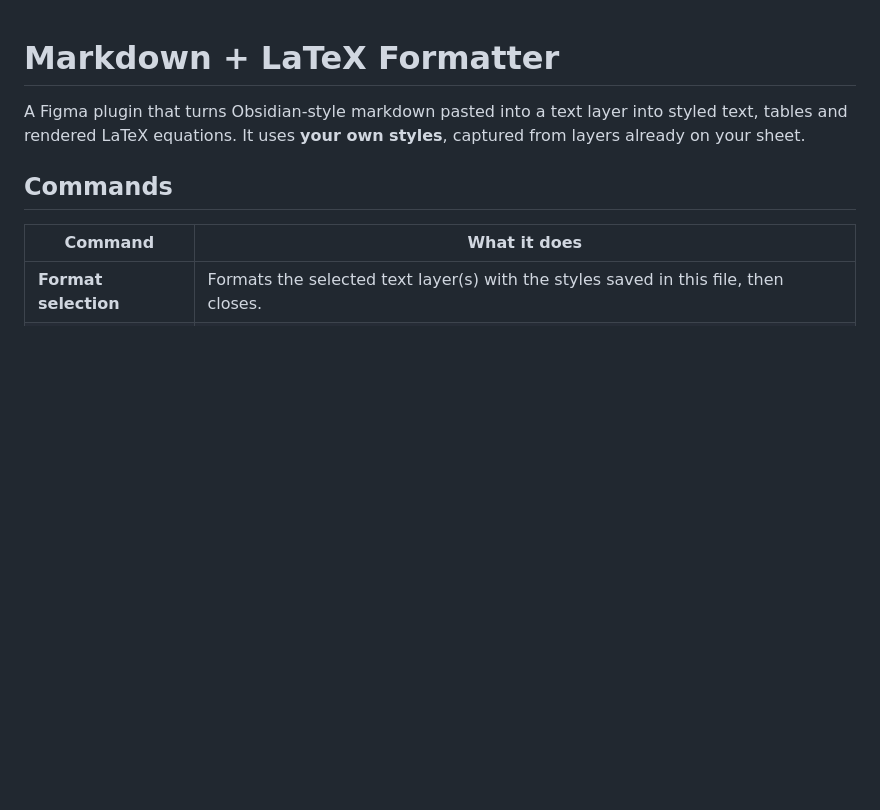
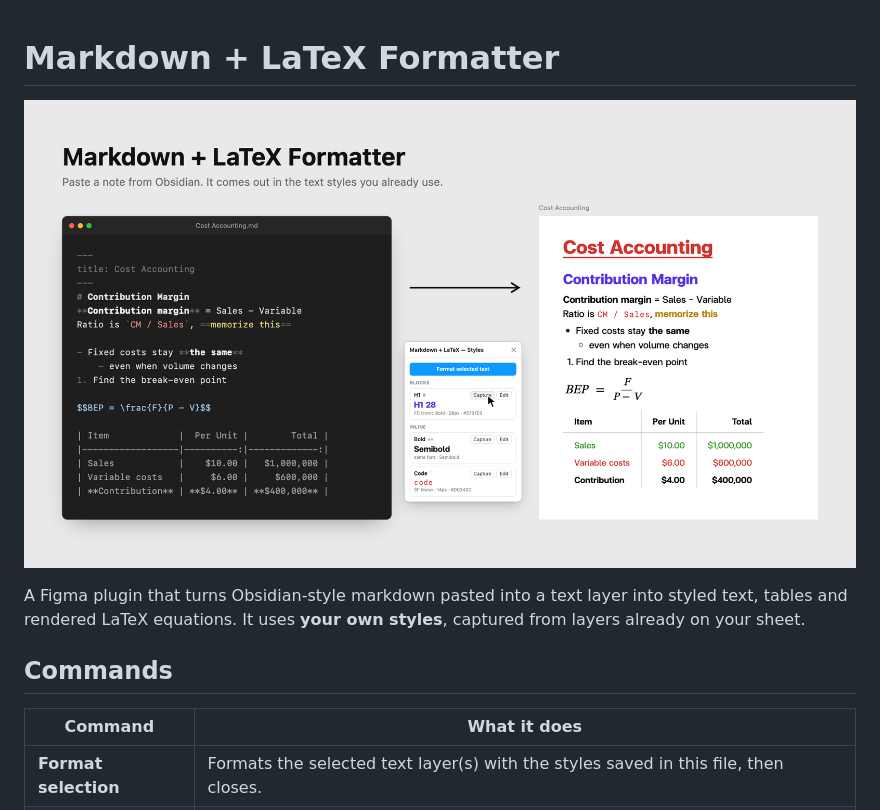
Before and after one commit to npwitk/Figma-Markdown-LaTeX-Plugin, a Markdown page: README.md, the part around the change. GitHub-like rendering; pictures changed too: assets/thumbnail.png (added); blank space fills up the shorter version.

Commit message:
Add thumbnail

```diff
--- a/README.md
+++ b/README.md
@@ -1,4 +1,6 @@
 # Markdown + LaTeX Formatter
+
+![Markdown + LaTeX Formatter: an Obsidian note on the left, the plugin's styles panel in the middle, and the formatted Figma sheet on the right](assets/thumbnail.png)
 
 A Figma plugin that turns Obsidian-style markdown pasted into a text layer into styled text, tables and rendered LaTeX equations. It uses **your own styles**, captured from layers already on your sheet.
 
```
